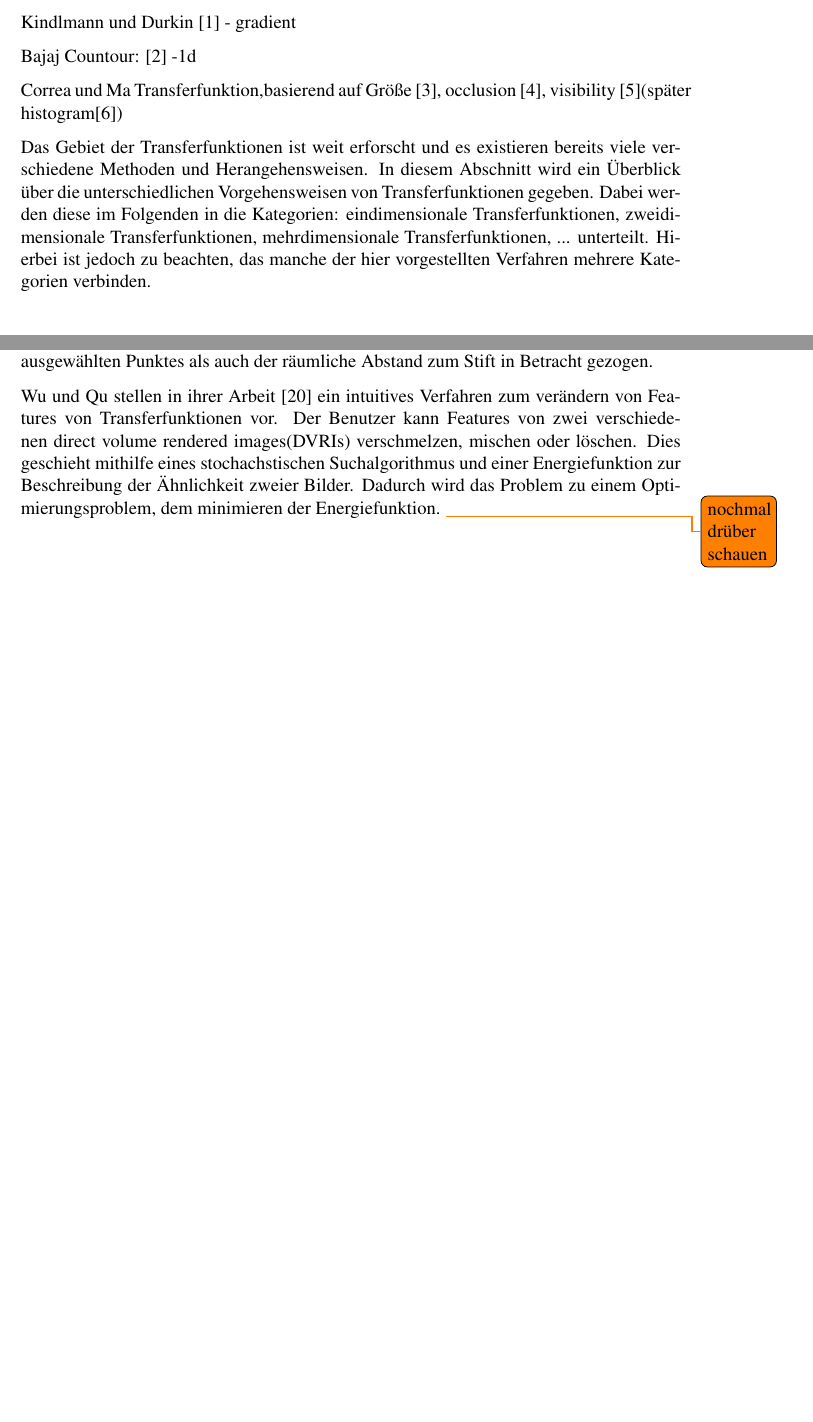
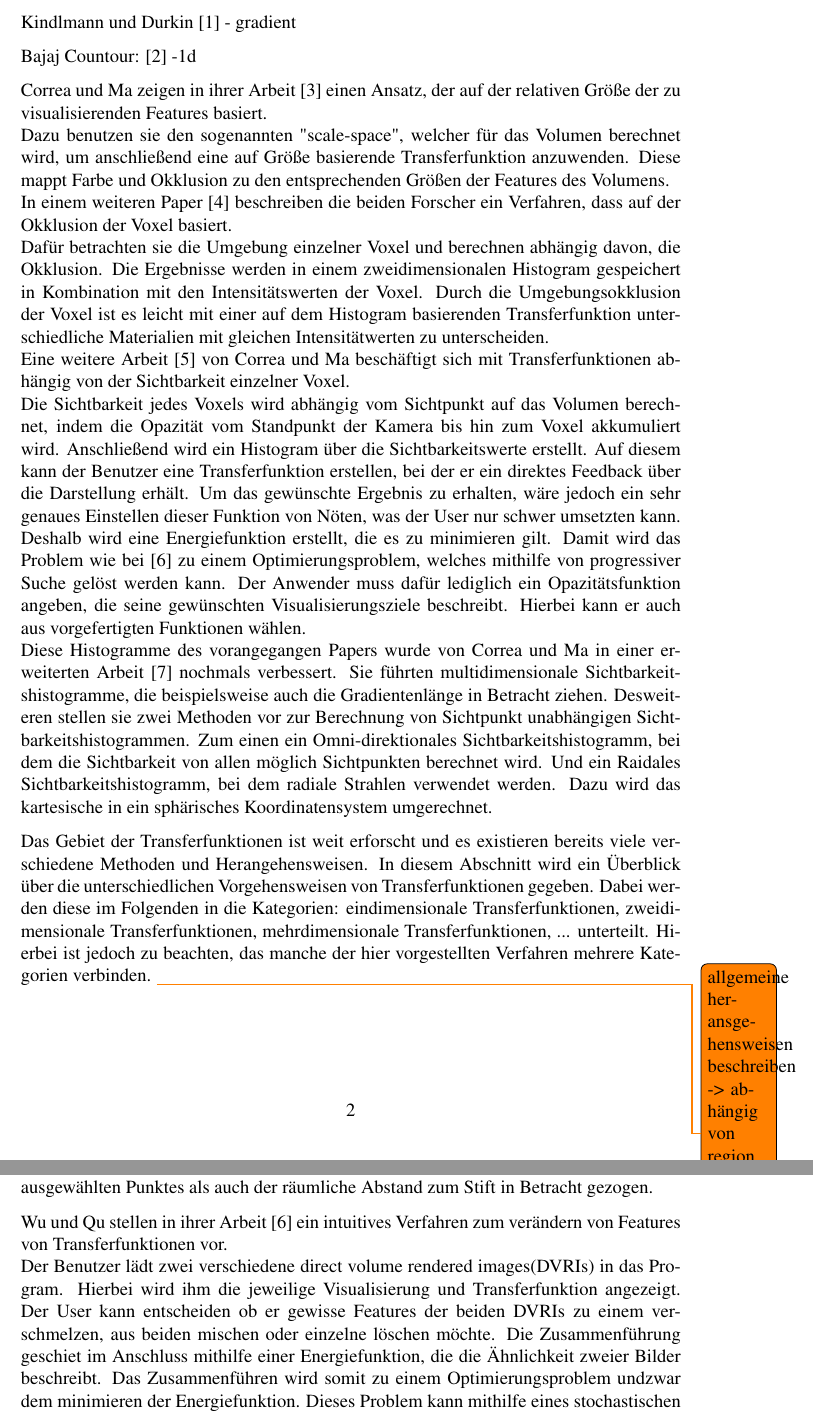
Before and after one commit to SchiriSchaf/Bachelorarbeit, a LaTeX thesis (Ausarbeitung/Bachelorarbeit/thesis.tex, which reads Ausarbeitung/Bachelorarbeit/Content/2-State-of-the-art.tex): two parts of pages 6 and 10 of 19 before the commit and two parts of pages 6 and 10 of 20 after it, joined at a grey line, cut so that both start at the same text, the shorter picture padded with empty space. Compiled offline with pdfLaTeX; an older LaTeX class or package is replaced by its successor.

Commit message:
Related Work

```diff
--- a/Ausarbeitung/Bachelorarbeit/Content/2-State-of-the-art.tex
+++ b/Ausarbeitung/Bachelorarbeit/Content/2-State-of-the-art.tex
@@ -11,16 +11,27 @@ Kindlmann und Durkin  \cite{kindlmann1998semi} - gradient
 Bajaj Countour: \cite{bajaj1997contour} -1d
 
 
-Correa und Ma Transferfunktion,basierend auf Größe \cite{correa2008size}, occlusion \cite{correa2009occlusion}, visibility \cite{correa2009visibility}(später histogram\cite{correa2011visibility})
 
 
-
-
+Correa und Ma zeigen in ihrer Arbeit \cite{correa2008size} einen Ansatz, der auf der relativen Größe der zu visualisierenden Features basiert.
+\newline
+Dazu benutzen sie den sogenannten "scale-space", welcher für das Volumen berechnet wird, um anschließend eine auf Größe basierende Transferfunktion anzuwenden. Diese mappt Farbe und Okklusion zu den entsprechenden Größen der Features des Volumens.
+\newline
+In einem weiteren Paper \cite{correa2009occlusion} beschreiben die beiden Forscher ein Verfahren, dass auf der Okklusion der Voxel basiert.
+\newline
+Dafür betrachten sie die Umgebung einzelner Voxel und berechnen abhängig davon, die Okklusion. Die Ergebnisse werden in einem zweidimensionalen Histogram gespeichert in Kombination mit den Intensitätswerten der Voxel. Durch die Umgebungsokklusion der Voxel ist es leicht mit einer auf dem Histogram basierenden Transferfunktion unterschiedliche Materialien mit gleichen Intensitätwerten zu unterscheiden.
+\newline
+Eine weitere Arbeit \cite{correa2009visibility} von Correa und Ma beschäftigt sich mit Transferfunktionen abhängig von der Sichtbarkeit einzelner Voxel.
+\newline
+Die Sichtbarkeit jedes Voxels wird abhängig vom Sichtpunkt auf das Volumen berechnet, indem die Opazität vom Standpunkt der Kamera bis hin zum Voxel akkumuliert wird. Anschließend wird ein Histogram über die Sichtbarkeitswerte erstellt. Auf diesem kann der Benutzer eine Transferfunktion erstellen, bei der er ein direktes Feedback über die Darstellung erhält. Um das gewünschte Ergebnis zu erhalten, wäre jedoch ein sehr genaues Einstellen dieser Funktion von Nöten, was der User nur schwer umsetzten kann. Deshalb wird eine Energiefunktion erstellt, die es zu minimieren gilt. Damit wird das Problem wie bei \cite{wu2007interactive}  zu einem Optimierungsproblem, welches mithilfe von progressiver Suche gelöst werden kann. Der Anwender muss dafür lediglich ein Opazitätsfunktion angeben, die seine gewünschten Visualisierungsziele beschreibt. Hierbei kann er auch aus vorgefertigten Funktionen wählen.
+\newline
+Diese Histogramme des vorangegangen Papers wurde von Correa und Ma in einer erweiterten Arbeit \cite{correa2011visibility} nochmals verbessert. Sie führten multidimensionale Sichtbarkeitshistogramme, die beispielsweise auch die Gradientenlänge in Betracht ziehen. Desweiteren stellen sie zwei Methoden vor zur Berechnung von Sichtpunkt unabhängigen Sichtbarkeitshistogrammen. Zum einen ein Omni-direktionales Sichtbarkeitshistogramm, bei dem die Sichtbarkeit von allen möglich Sichtpunkten berechnet wird. Und ein Raidales Sichtbarkeitshistogramm, bei dem radiale Strahlen verwendet werden. Dazu wird das kartesische in ein sphärisches Koordinatensystem umgerechnet.
 
 
 
 
 Das Gebiet der Transferfunktionen ist weit erforscht und es existieren bereits viele verschiedene Methoden und Herangehensweisen. In diesem Abschnitt wird ein Überblick über die unterschiedlichen Vorgehensweisen von Transferfunktionen gegeben. Dabei werden diese im Folgenden in die Kategorien: eindimensionale Transferfunktionen, zweidimensionale Transferfunktionen, mehrdimensionale Transferfunktionen, ... unterteilt. Hierbei ist jedoch zu beachten, das manche der hier vorgestellten Verfahren mehrere Kategorien verbinden.
+\todo{allgemeine heransgehensweisen beschreiben -> abhängig von region etc. und automatic semit automatic...}
 
 
 \subsection{Eindimensionale Transferfunktionen}
@@ -126,5 +140,5 @@ Fang stellt in seinem Paper \cite{fang1998image} ein Verfahren vor, bei dem die
 Es gibt auch Methoden, bei denen ein Hilfswerkzeug zum Einsatz kommt. Zum Beispiel kann der Benutzer im Paper von Reitinger: \cite{reitinger2004user} sich gezielt Bereiche des Volumens hervorheben lassen, indem er sie mit einem Stift auswählt. Hierbei wird die Intensiät des ausgewählten Punktes als auch der räumliche Abstand zum Stift in Betracht gezogen.
 
 Wu und Qu stellen in ihrer Arbeit \cite{wu2007interactive} ein intuitives Verfahren zum verändern von Features von Transferfunktionen vor.
-Der Benutzer kann Features von zwei verschiedenen direct volume rendered images(DVRIs) verschmelzen, mischen oder löschen. Dies geschieht mithilfe eines stochachstischen Suchalgorithmus und einer Energiefunktion zur Beschreibung der Ähnlichkeit zweier Bilder. Dadurch wird das Problem zu einem Optimierungsproblem, dem minimieren der Energiefunktion.
-\todo{nochmal drüber schauen}
+\newline
+Der Benutzer lädt zwei verschiedene direct volume rendered images(DVRIs) in das Program. Hierbei wird ihm die jeweilige Visualisierung und Transferfunktion angezeigt. Der User kann entscheiden ob er gewisse Features der beiden DVRIs zu einem verschmelzen, aus beiden mischen oder einzelne löschen möchte. Die Zusammenführung geschiet im Anschluss mithilfe einer Energiefunktion, die die Ähnlichkeit zweier Bilder beschreibt. Das Zusammenführen wird somit zu einem Optimierungsproblem undzwar dem minimieren der Energiefunktion. Dieses Problem kann mithilfe eines stochastischen Suchalgorithmus gelöst werden. Der Anwender bekommt am eine Visualisierung mit allen gewünschen Features.
```
Also changed, not shown: TODO.txt (+1 -3 lines), Ausarbeitung/Bachelorarbeit/thesis.pdf, Ausarbeitung/Bachelorarbeit/Content/2-State-of-the-art.tex (5 more changed lines), 2 other files.
